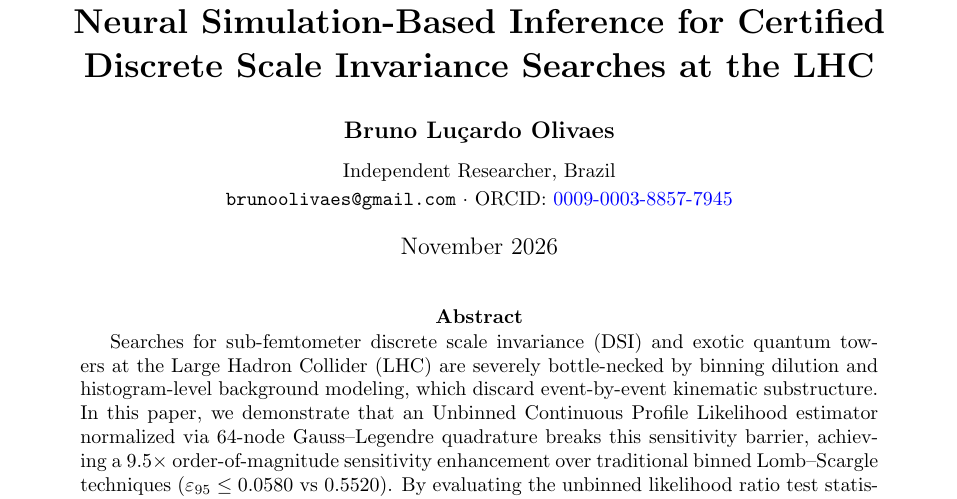
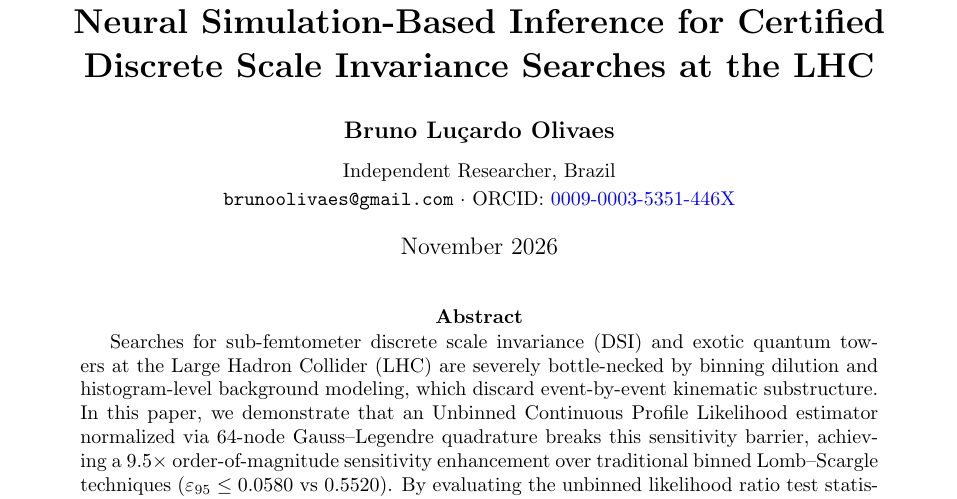
Before and after one commit to bruno-olivaes/lhc-nsbi-dsi, a LaTeX paper (manuscript/main.tex): part of page 1 of 5, cut so that both start at the same text. Compiled offline with pdfLaTeX.

Commit message:
chore(orcid): update official authenticated ORCID 0009-0003-5351-446X and submission kits

```diff
--- a/manuscript/main.tex
+++ b/manuscript/main.tex
@@ -27,7 +27,7 @@
 \author{
     \textbf{Bruno Lu\c{c}ardo Olivaes}\\[0.2cm]
     \small Independent Researcher, Brazil\\
-    \small \texttt{brunoolivaes@gmail.com} $\cdot$ ORCID: \href{https://orcid.org/0009-0003-8857-7945}{0009-0003-8857-7945}
+    \small \texttt{brunoolivaes@gmail.com} $\cdot$ ORCID: \href{https://orcid.org/0009-0003-5351-446X}{0009-0003-5351-446X}
 }
 
 \date{November 2026}
```
